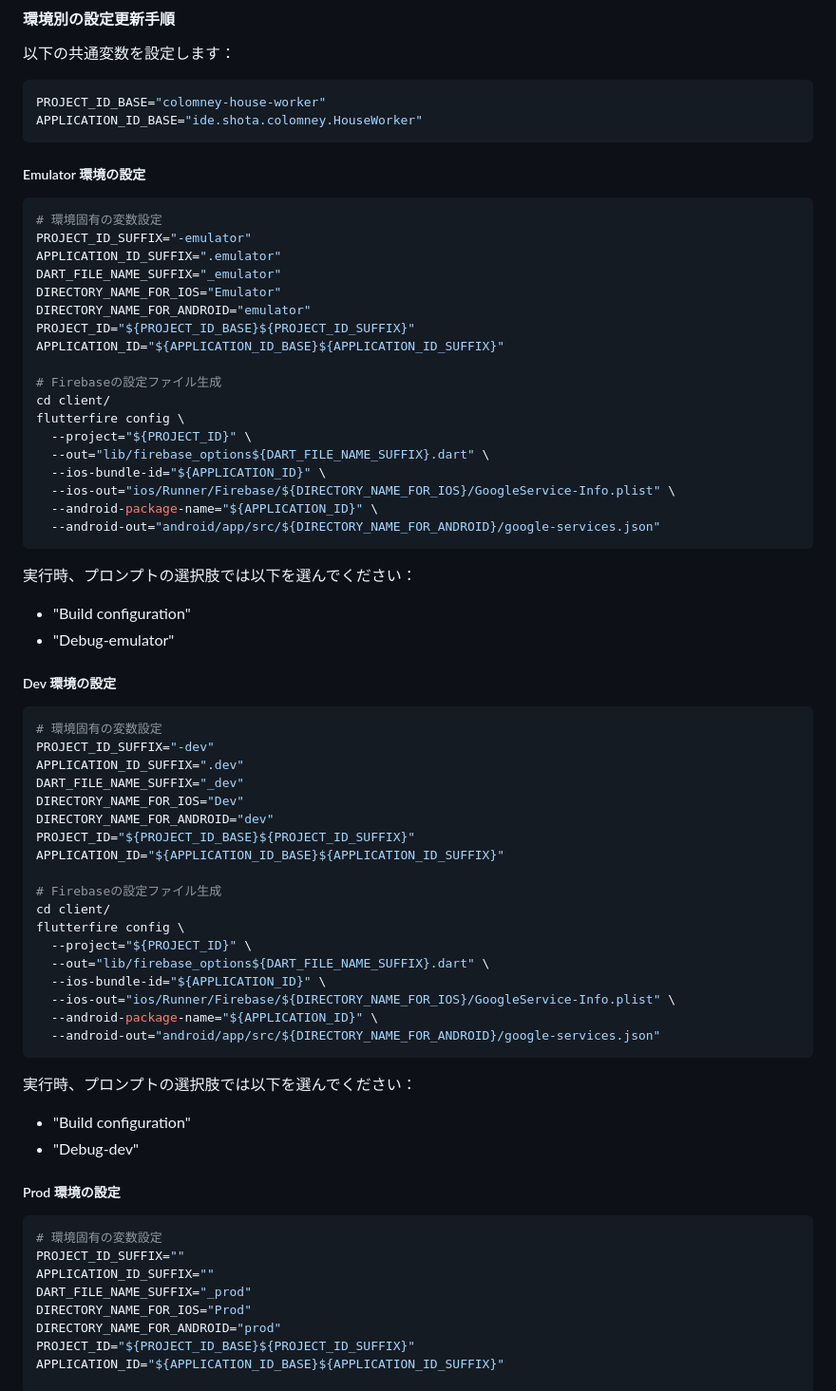
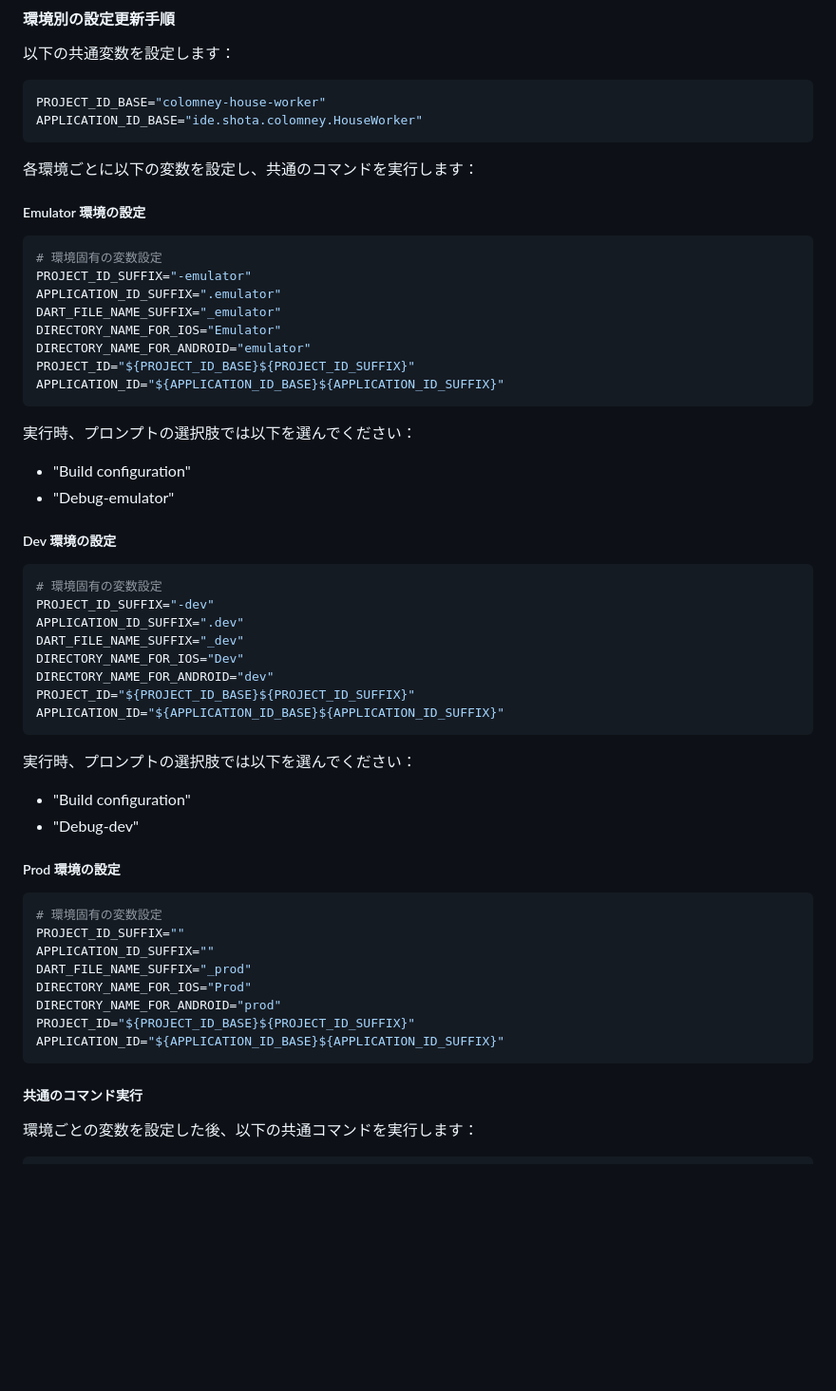
Before and after one commit to shotaIDE/talk-to-cavivara, a Markdown page: CONTRIBUTING.md, the part around the change. Shown: that part at 95% size. Drawn GitHub-style; blank space fills up the shorter version.

````diff
--- a/CONTRIBUTING.md
+++ b/CONTRIBUTING.md
@@ -43,6 +43,8 @@ PROJECT_ID_BASE="colomney-house-worker"
 APPLICATION_ID_BASE="ide.shota.colomney.HouseWorker"
 ```
 
+各環境ごとに以下の変数を設定し、共通のコマンドを実行します：
+
 ##### Emulator 環境の設定
 
 ```shell
@@ -54,20 +56,9 @@ DIRECTORY_NAME_FOR_IOS="Emulator"
 DIRECTORY_NAME_FOR_ANDROID="emulator"
 PROJECT_ID="${PROJECT_ID_BASE}${PROJECT_ID_SUFFIX}"
 APPLICATION_ID="${APPLICATION_ID_BASE}${APPLICATION_ID_SUFFIX}"
-
-# Firebaseの設定ファイル生成
-cd client/
-flutterfire config \
-  --project="${PROJECT_ID}" \
-  --out="lib/firebase_options${DART_FILE_NAME_SUFFIX}.dart" \
-  --ios-bundle-id="${APPLICATION_ID}" \
-  --ios-out="ios/Runner/Firebase/${DIRECTORY_NAME_FOR_IOS}/GoogleService-Info.plist" \
-  --android-package-name="${APPLICATION_ID}" \
-  --android-out="android/app/src/${DIRECTORY_NAME_FOR_ANDROID}/google-services.json"
 ```
 
 実行時、プロンプトの選択肢では以下を選んでください：
-
 - "Build configuration"
 - "Debug-emulator"
 
@@ -82,20 +73,9 @@ DIRECTORY_NAME_FOR_IOS="Dev"
 DIRECTORY_NAME_FOR_ANDROID="dev"
 PROJECT_ID="${PROJECT_ID_BASE}${PROJECT_ID_SUFFIX}"
 APPLICATION_ID="${APPLICATION_ID_BASE}${APPLICATION_ID_SUFFIX}"
-
-# Firebaseの設定ファイル生成
-cd client/
-flutterfire config \
-  --project="${PROJECT_ID}" \
-  --out="lib/firebase_options${DART_FILE_NAME_SUFFIX}.dart" \
-  --ios-bundle-id="${APPLICATION_ID}" \
-  --ios-out="ios/Runner/Firebase/${DIRECTORY_NAME_FOR_IOS}/GoogleService-Info.plist" \
-  --android-package-name="${APPLICATION_ID}" \
-  --android-out="android/app/src/${DIRECTORY_NAME_FOR_ANDROID}/google-services.json"
 ```
 
 実行時、プロンプトの選択肢では以下を選んでください：
-
 - "Build configuration"
 - "Debug-dev"
 
@@ -110,7 +90,13 @@ DIRECTORY_NAME_FOR_IOS="Prod"
 DIRECTORY_NAME_FOR_ANDROID="prod"
 PROJECT_ID="${PROJECT_ID_BASE}${PROJECT_ID_SUFFIX}"
 APPLICATION_ID="${APPLICATION_ID_BASE}${APPLICATION_ID_SUFFIX}"
+```
 
+##### 共通のコマンド実行
+
+環境ごとの変数を設定した後、以下の共通コマンドを実行します：
+
+```shell
 # Firebaseの設定ファイル生成
 cd client/
 flutterfire config \
````
